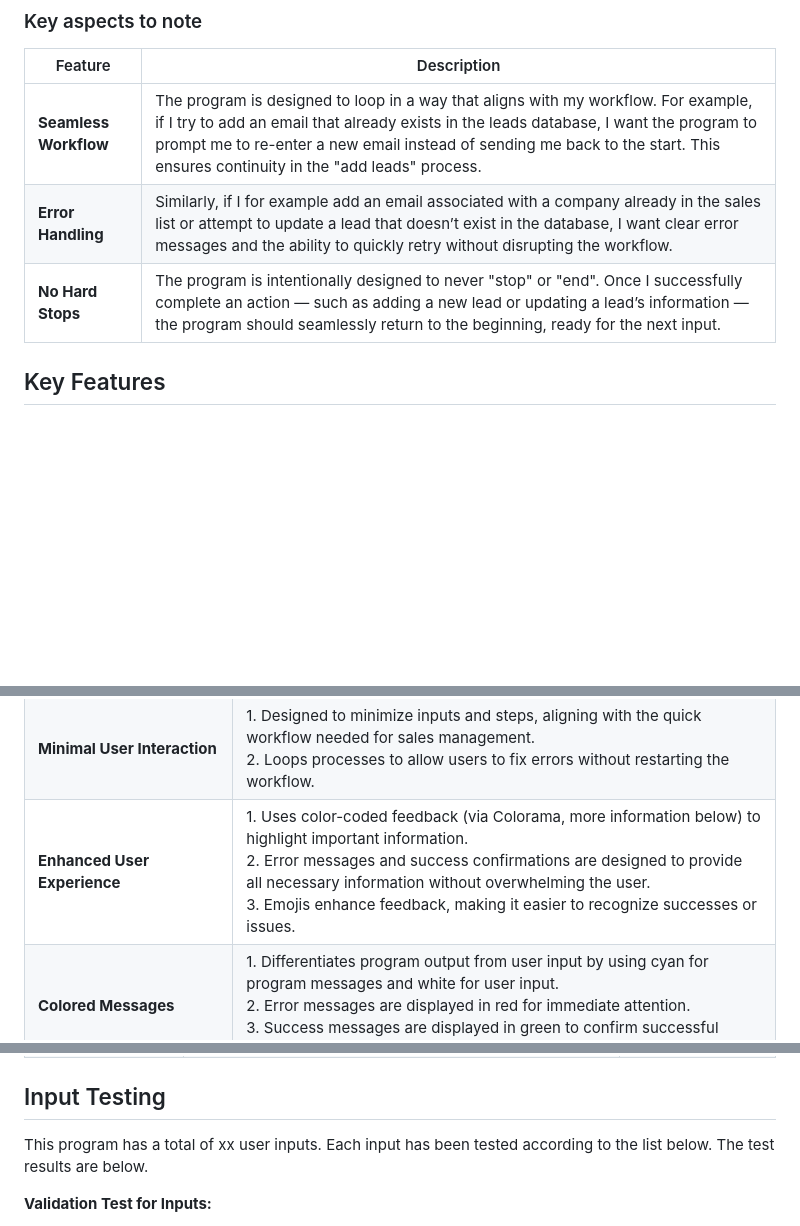
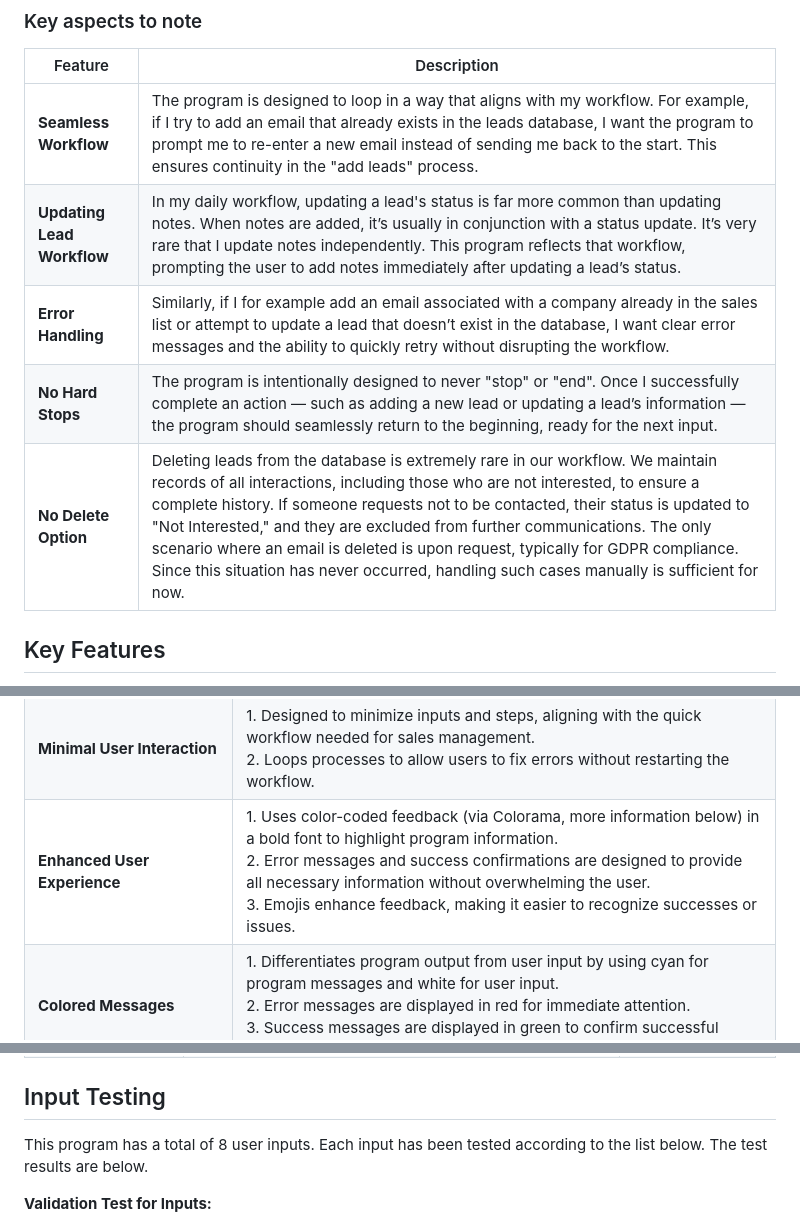
Before and after one commit to fridalannerstrom/auto-emails, a Markdown page: README.md, 3 parts joined by grey strips. Rendered like a GitHub page; blank space fills up the shorter version.

```diff
--- a/README.md
+++ b/README.md
@@ -219,8 +219,10 @@ This flowchart, created in Adobe XD, illustrates the basic process for adding or
 | Feature | Description |
 | ------- | ---------- |
 | **Seamless Workflow** | The program is designed to loop in a way that aligns with my workflow. For example, if I try to add an email that already exists in the leads database, I want the program to prompt me to re-enter a new email instead of sending me back to the start. This ensures continuity in the "add leads" process. |
+| **Updating Lead Workflow** | In my daily workflow, updating a lead's status is far more common than updating notes. When notes are added, it’s usually in conjunction with a status update. It’s very rare that I update notes independently. This program reflects that workflow, prompting the user to add notes immediately after updating a lead’s status. |
 | **Error Handling** | Similarly, if I for example add an email associated with a company already in the sales list or attempt to update a lead that doesn’t exist in the database, I want clear error messages and the ability to quickly retry without disrupting the workflow. |
 | **No Hard Stops** | The program is intentionally designed to never "stop" or "end". Once I successfully complete an action — such as adding a new lead or updating a lead’s information — the program should seamlessly return to the beginning, ready for the next input. |
+| **No Delete Option** | Deleting leads from the database is extremely rare in our workflow. We maintain records of all interactions, including those who are not interested, to ensure a complete history. If someone requests not to be contacted, their status is updated to "Not Interested," and they are excluded from further communications. The only scenario where an email is deleted is upon request, typically for GDPR compliance. Since this situation has never occurred, handling such cases manually is sufficient for now. |
 
 ## Key Features
 
@@ -236,7 +238,7 @@ This program was built to simplify and streamline the workflow of managing leads
 | **Update Notes for Existing Leads** | 1. Enables users to add or replace notes for existing leads.<br>2. Displays current notes before input for clarity. |
 | **Clear and Immediate Feedback** | 1. Provides clear, concise feedback for all actions, such as successful updates, errors, or duplicate detections.<br>2. Ensures users always know whether the intended action was successful or requires adjustments. |
 | **Minimal User Interaction** | 1. Designed to minimize inputs and steps, aligning with the quick workflow needed for sales management. <br>2. Loops processes to allow users to fix errors without restarting the workflow. |
-| **Enhanced User Experience** | 1. Uses color-coded feedback (via Colorama, more information below) to highlight important information. <br>2. Error messages and success confirmations are designed to provide all necessary information without overwhelming the user. <br>3. Emojis enhance feedback, making it easier to recognize successes or issues.|
+| **Enhanced User Experience** | 1. Uses color-coded feedback (via Colorama, more information below) in a bold font to highlight program information. <br>2. Error messages and success confirmations are designed to provide all necessary information without overwhelming the user. <br>3. Emojis enhance feedback, making it easier to recognize successes or issues.|
 | **Colored Messages** | 1. Differentiates program output from user input by using cyan for program messages and white for user input. <br>2. Error messages are displayed in red for immediate attention. <br>3. Success messages are displayed in green to confirm successful actions. |
 | **Input Error Handeling** | 1. Prevents invalid inputs, such as missing "@" in email addresses.<br>2. Prompts users to try again if an input is invalid. <br>3. Skips unnecessary inputs without generating errors. |
 | **Avioding Breaks** | 1. Ensures the program never stops abruptly or loops back to the beginning when errors happen. |
@@ -618,7 +631,7 @@ To evaluate whether the program meets the goals and requirements outlined earlie
 
 ## Input Testing
 
-This program has a total of xx user inputs. Each input has been tested according to the list below. The test results are below.
+This program has a total of 8 user inputs. Each input has been tested according to the list below. The test results are below.
 
 **Validation Test for Inputs:**
 - a letter `a`
```
Also changed, not shown: other parts of README.md (+26 -15 lines).
